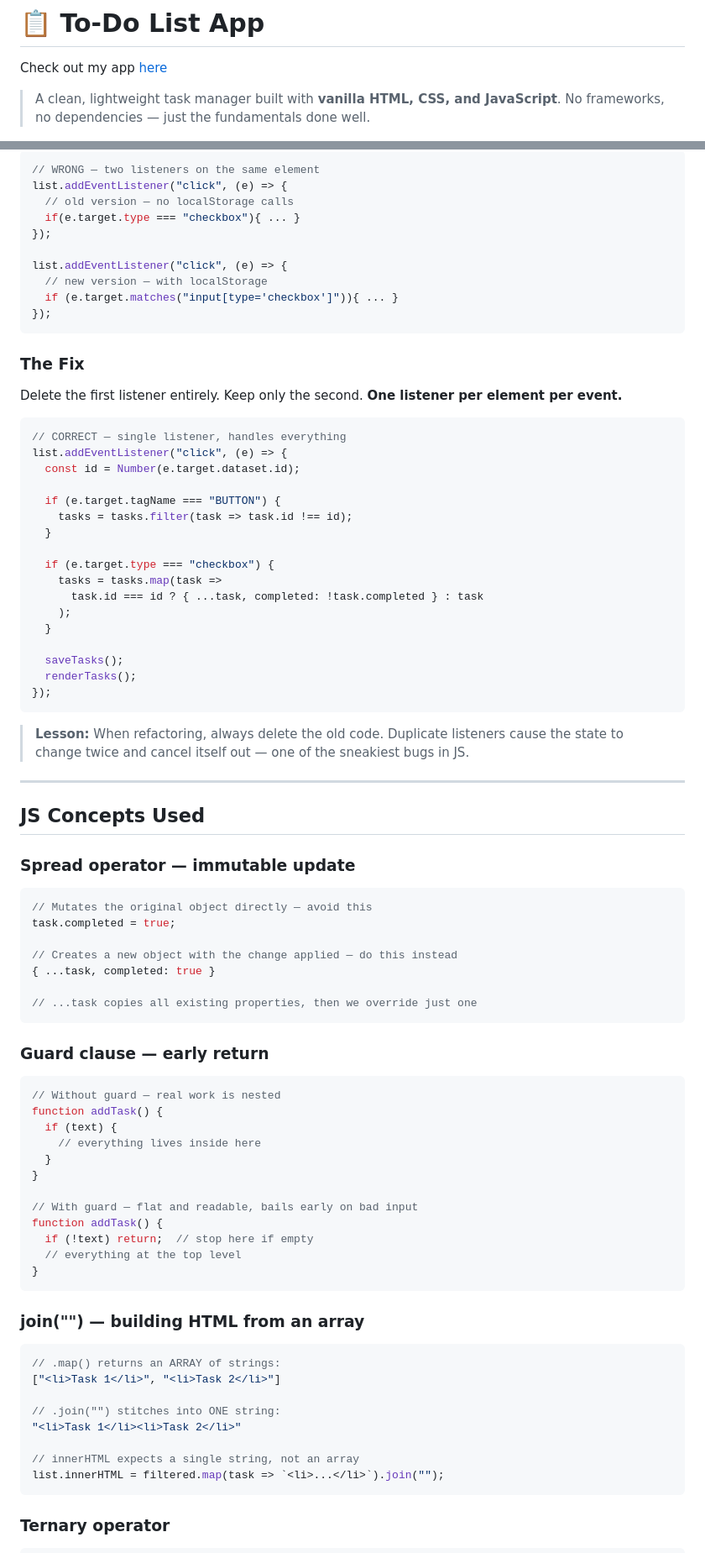
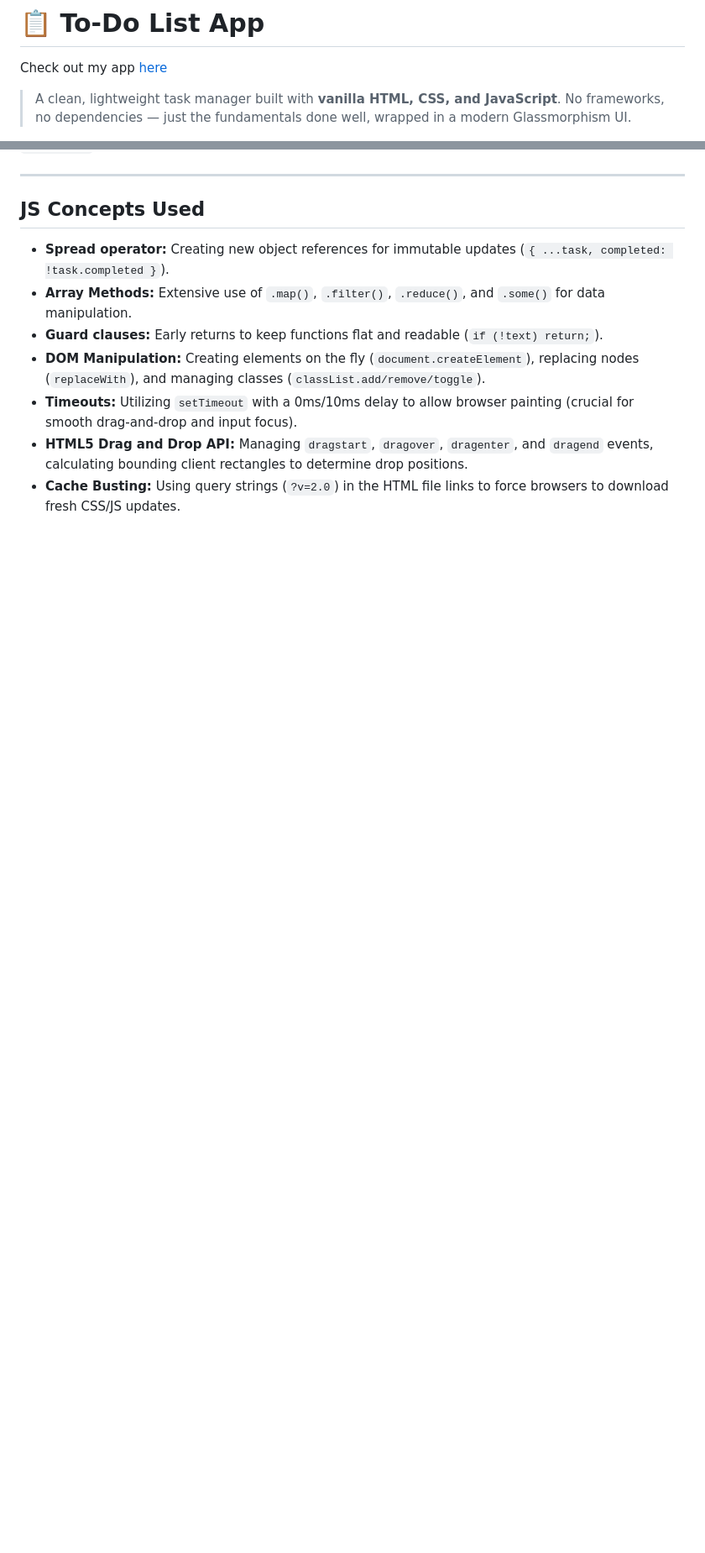
Before and after one commit to MetaKushal/taskMate, a Markdown page: README.md, 2 parts joined by grey strips. Shown at 84% size. Rendered like a GitHub page; blank space fills up the shorter version.

````diff
--- a/README.md
+++ b/README.md
@@ -2,5 +2,5 @@
 
 Check out my app [here](https://metakushal.github.io/taskMate/)
 
-> A clean, lightweight task manager built with **vanilla HTML, CSS, and JavaScript**. No frameworks, no dependencies — just the fundamentals done well.
+> A clean, lightweight task manager built with **vanilla HTML, CSS, and JavaScript**. No frameworks, no dependencies — just the fundamentals done well, wrapped in a modern Glassmorphism UI.
 
@@ -279,87 +156,12 @@ There were **two separate click listeners on the same `list` element** — one f
-```javascript
-// WRONG — two listeners on the same element
-list.addEventListener("click", (e) => {
-  // old version — no localStorage calls
-  if(e.target.type === "checkbox"){ ... }
-});
-
-list.addEventListener("click", (e) => {
-  // new version — with localStorage
-  if (e.target.matches("input[type='checkbox']")){ ... }
-});
-```
-
-### The Fix
-
-Delete the first listener entirely. Keep only the second. **One listener per element per event.**
-
-```javascript
-// CORRECT — single listener, handles everything
-list.addEventListener("click", (e) => {
-  const id = Number(e.target.dataset.id);
-
-  if (e.target.tagName === "BUTTON") {
-    tasks = tasks.filter(task => task.id !== id);
-  }
-
-  if (e.target.type === "checkbox") {
-    tasks = tasks.map(task =>
-      task.id === id ? { ...task, completed: !task.completed } : task
-    );
-  }
-
-  saveTasks();
-  renderTasks();
-});
-```
-
-> **Lesson:** When refactoring, always delete the old code. Duplicate listeners cause the state to change twice and cancel itself out — one of the sneakiest bugs in JS.
-
----
+-----
 
 ## JS Concepts Used
 
-### Spread operator — immutable update
+  * **Spread operator:** Creating new object references for immutable updates (`{ ...task, completed: !task.completed }`).
+  * **Array Methods:** Extensive use of `.map()`, `.filter()`, `.reduce()`, and `.some()` for data manipulation.
+  * **Guard clauses:** Early returns to keep functions flat and readable (`if (!text) return;`).
+  * **DOM Manipulation:** Creating elements on the fly (`document.createElement`), replacing nodes (`replaceWith`), and managing classes (`classList.add/remove/toggle`).
+  * **Timeouts:** Utilizing `setTimeout` with a 0ms/10ms delay to allow browser painting (crucial for smooth drag-and-drop and input focus).
+  * **HTML5 Drag and Drop API:** Managing `dragstart`, `dragover`, `dragenter`, and `dragend` events, calculating bounding client rectangles to determine drop positions.
+  * **Cache Busting:** Using query strings (`?v=2.0`) in the HTML file links to force browsers to download fresh CSS/JS updates.
 
-```javascript
-// Mutates the original object directly — avoid this
-task.completed = true;
-
-// Creates a new object with the change applied — do this instead
-{ ...task, completed: true }
-
-// ...task copies all existing properties, then we override just one
-```
-
-### Guard clause — early return
-
-```javascript
-// Without guard — real work is nested
-function addTask() {
-  if (text) {
-    // everything lives inside here
-  }
-}
-
-// With guard — flat and readable, bails early on bad input
-function addTask() {
-  if (!text) return;  // stop here if empty
-  // everything at the top level
-}
-```
-
-### join("") — building HTML from an array
-
-```javascript
-// .map() returns an ARRAY of strings:
-["<li>Task 1</li>", "<li>Task 2</li>"]
-
-// .join("") stitches into ONE string:
-"<li>Task 1</li><li>Task 2</li>"
-
-// innerHTML expects a single string, not an array
-list.innerHTML = filtered.map(task => `<li>...</li>`).join("");
-```
-
-### Ternary operator
-
````
Also changed, not shown: other parts of README.md (+73 -229 lines).
